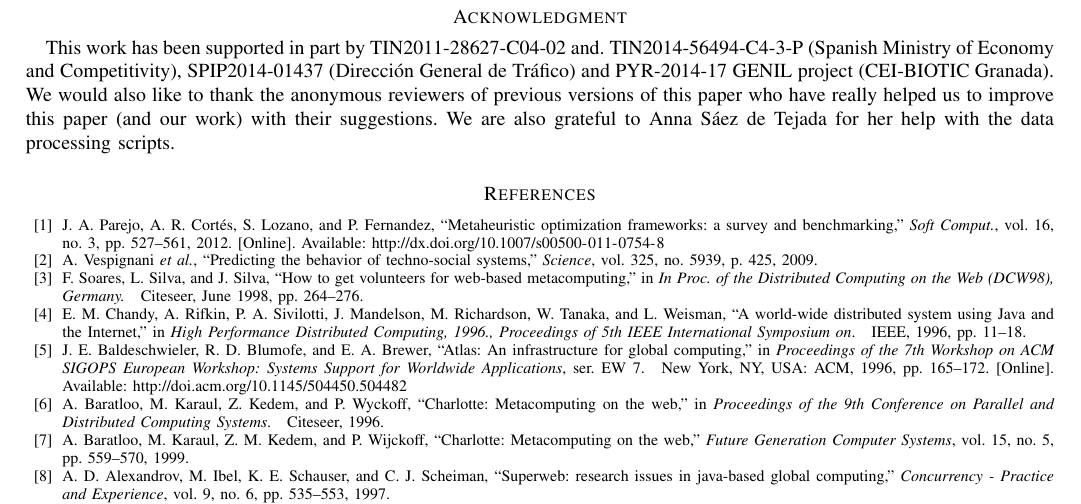
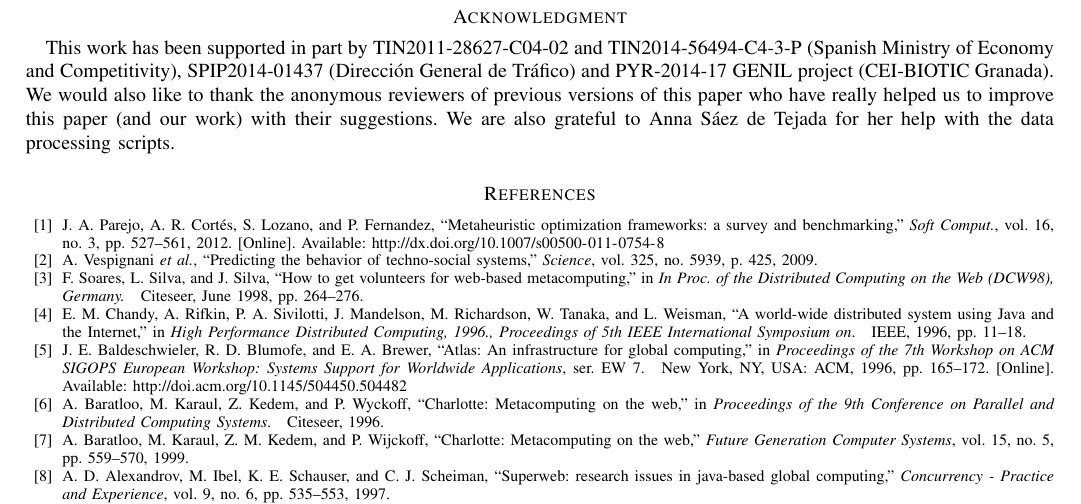
Before and after one commit to JJ/modeling-volunteer-computing, a LaTeX paper (special-issue-ci/volunteer-clouds-ieee-ci-si.tex): part of page 12 of 13, cut so that both start at the same text. Compiled offline with pdfLaTeX.

Commit message:
Local changes

```diff
--- a/special-issue-ci/volunteer-clouds-ieee-ci-si.tex
+++ b/special-issue-ci/volunteer-clouds-ieee-ci-si.tex
@@ -1017,7 +1017,7 @@ itself, has been published with a free license in GitHub at
 %---------------------------------------------------------------
 \section*{Acknowledgment}
 
-This work has been supported in part by TIN2011-28627-C04-02 and.
+This work has been supported in part by TIN2011-28627-C04-02 and
 TIN2014-56494-C4-3-P (Spanish Ministry of Economy and Competitivity),
 SPIP2014-01437 (Direcci{\'o}n General de Tr{\'a}fico) and PYR-2014-17
 GENIL project (CEI-BIOTIC Granada). We would also like to thank the
```
